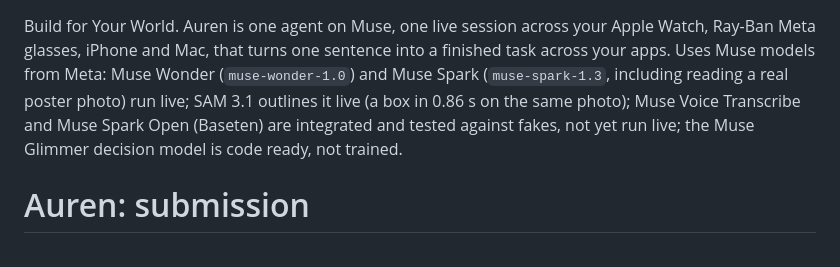
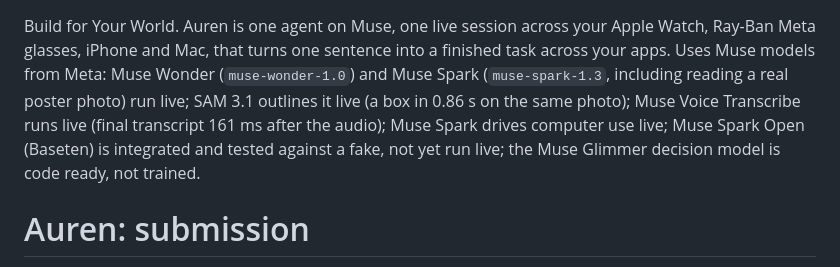
Before and after one commit to sandeepvijayarao09/auren, a Markdown page: SUBMISSION.md, the part around the change. Rendered like a GitHub page.

Commit message:
SUBMISSION: live voice and computer use in the opening lines

```diff
--- a/SUBMISSION.md
+++ b/SUBMISSION.md
@@ -1,5 +1,5 @@
 Build for Your World. Auren is one agent on Muse, one live session across your Apple Watch, Ray-Ban Meta glasses, iPhone and Mac, that turns one sentence into a finished task across your apps.
-Uses Muse models from Meta: Muse Wonder (`muse-wonder-1.0`) and Muse Spark (`muse-spark-1.3`, including reading a real poster photo) run live; SAM 3.1 outlines it live (a box in 0.86 s on the same photo); Muse Voice Transcribe and Muse Spark Open (Baseten) are integrated and tested against fakes, not yet run live; the Muse Glimmer decision model is code ready, not trained.
+Uses Muse models from Meta: Muse Wonder (`muse-wonder-1.0`) and Muse Spark (`muse-spark-1.3`, including reading a real poster photo) run live; SAM 3.1 outlines it live (a box in 0.86 s on the same photo); Muse Voice Transcribe runs live (final transcript 161 ms after the audio); Muse Spark drives computer use live; Muse Spark Open (Baseten) is integrated and tested against a fake, not yet run live; the Muse Glimmer decision model is code ready, not trained.
 
 # Auren: submission
 
```
